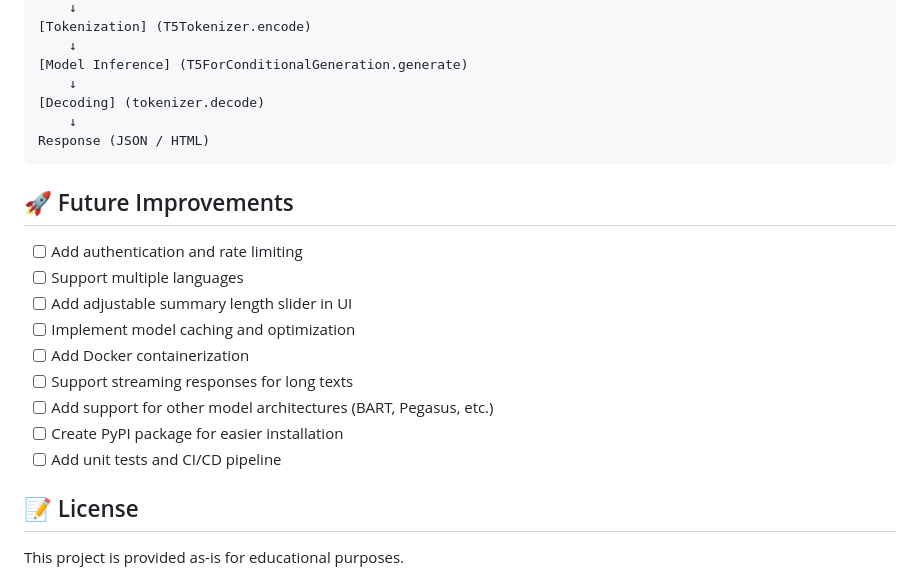
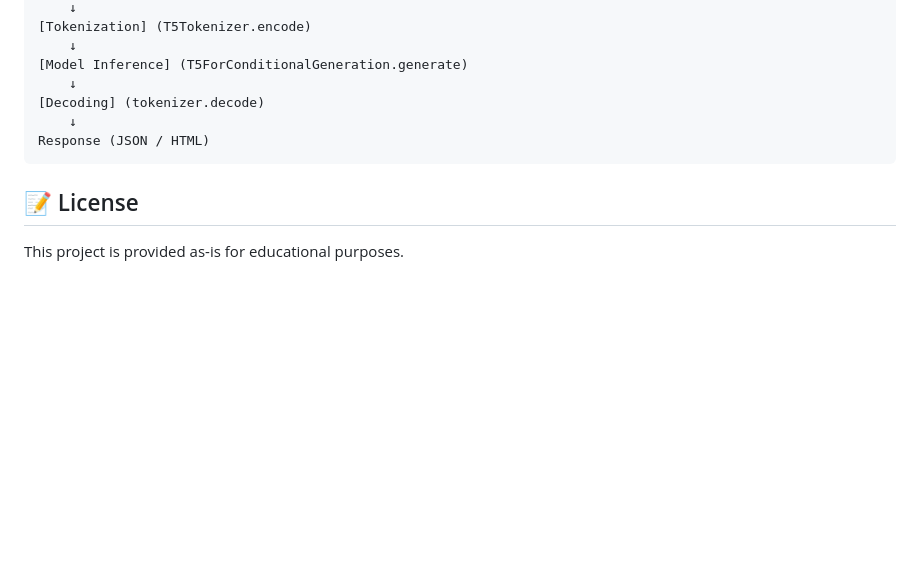
Before and after one commit to Srixjan/Text-Summarizer, a Markdown page: README.md, the part around the change. Rendered like a GitHub page; blank space fills up the shorter version.

Commit message:
Remove future improvements from README
Removed future improvements section from README.

````diff
--- a/README.md
+++ b/README.md
@@ -275,18 +275,6 @@ User Request
 Response (JSON / HTML)
 ```
 
-## 🚀 Future Improvements
-
-- [ ] Add authentication and rate limiting
-- [ ] Support multiple languages
-- [ ] Add adjustable summary length slider in UI
-- [ ] Implement model caching and optimization
-- [ ] Add Docker containerization
-- [ ] Support streaming responses for long texts
-- [ ] Add support for other model architectures (BART, Pegasus, etc.)
-- [ ] Create PyPI package for easier installation
-- [ ] Add unit tests and CI/CD pipeline
-
 ## 📝 License
 
 This project is provided as-is for educational purposes.
````
